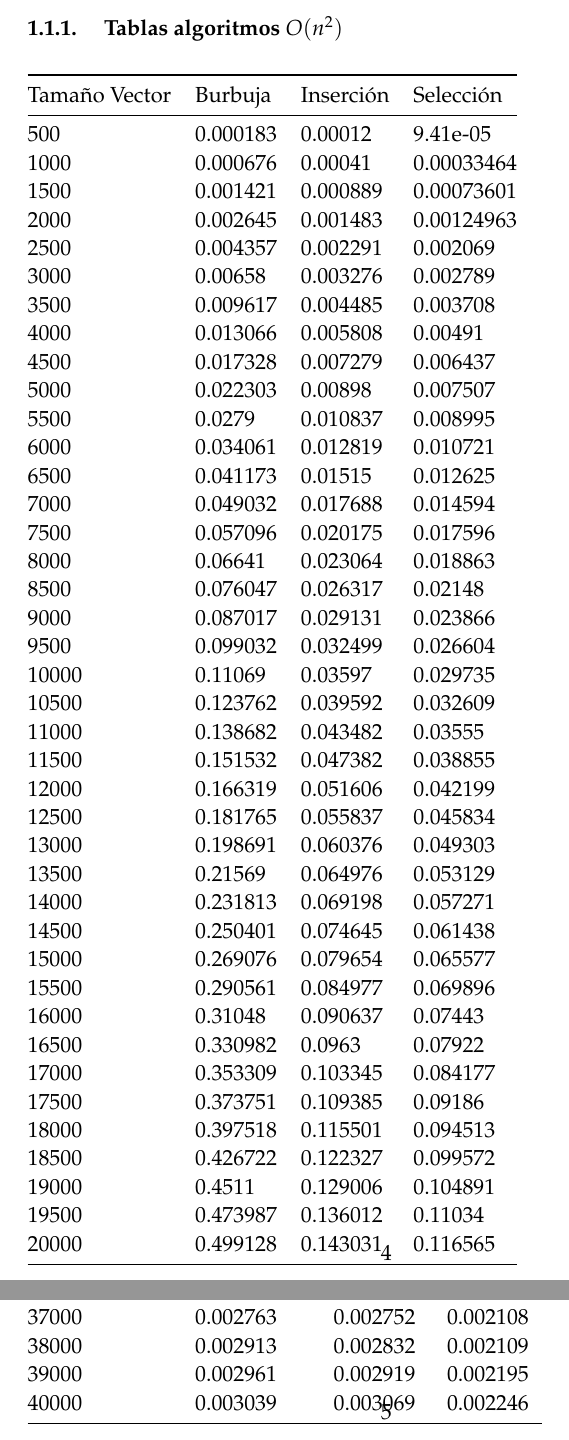
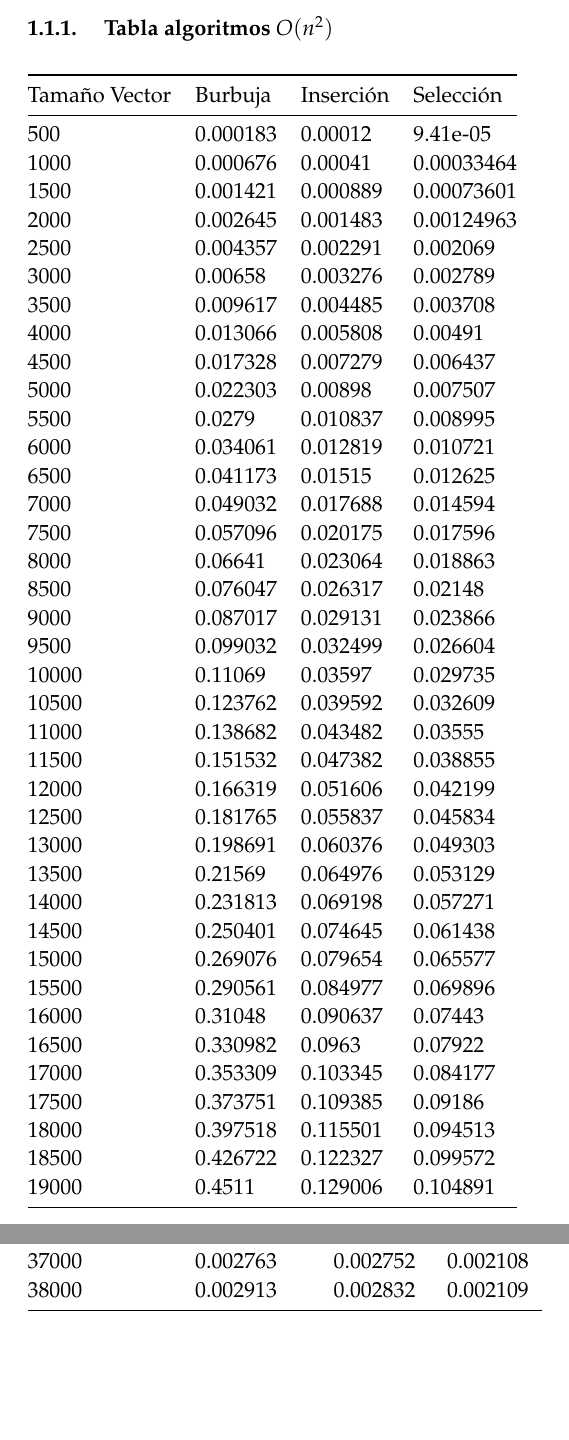
Before and after one commit to pedrobn23/PracticasAlg, a LaTeX document (Practica1/P1Alg.tex): two parts of pages 4 and 5 of 7, joined at a grey line, cut so that both start at the same text, the shorter picture padded with empty space. Compiled offline with pdfLaTeX.

Commit message:
Más cambios al documento

```diff
--- a/Practica1/P1Alg.tex
+++ b/Practica1/P1Alg.tex
@@ -165,9 +165,9 @@ En la siguiente tabla se muestra el tamaño de los datos de entrada en cada iter
 \end{tabular}
 
 \subsection{Tablas de las ejecuciones}
-Tras realizas las ejecuciones de los distintos algoritmos, los hemos agrupado por órdenes de eficiencia y hemos escrito tablas con ellos. Escribiremos  las tablas recortadas y generadas por el computador de tipo $A$, para no ocupar todo el documento con las tablas. Estas tablas podrán ser consultadas en una carpeta incluída en el proyecto.
+A continuación se presentan los datos resultantes de ejecutar los distintos algoritmos, agrupados por clases de eficiencia. Escribiremos  las tablas generadas por el computador de tipo $A$, si bien incompletas, para no ocupar todo el documento con ellas. Estas tablas podrán ser consultadas en una carpeta incluída en el proyecto.
 
-\subsubsection{ Tablas algoritmos $O(n^2)$}
+\subsubsection{ Tabla algoritmos $O(n^2)$}
 \begin{tabular}{@{}llll@{}}
 \toprule
 Tamaño Vector & Burbuja  & Inserción & Selección  \\ \midrule
@@ -211,8 +211,8 @@ Tamaño Vector & Burbuja  & Inserción & Selección  \\ \midrule
 18000         & 0.397518 & 0.115501  & 0.094513   \\
 18500         & 0.426722 & 0.122327  & 0.099572   \\
 19000         & 0.4511   & 0.129006  & 0.104891   \\
-19500         & 0.473987 & 0.136012  & 0.11034    \\
-20000         & 0.499128 & 0.143031  & 0.116565   \\
+%19500         & 0.473987 & 0.136012  & 0.11034    \\
+%20000         & 0.499128 & 0.143031  & 0.116565   \\
 \bottomrule
 \end{tabular}
 
@@ -258,9 +258,9 @@ Tamaño Vector & Mergesort   & Heapsort & Quicksort \\ \midrule
 35000         & 0.002595    & 0.002641 & 0.001948  \\
 36000         & 0.002639    & 0.002733 & 0.002045  \\
 37000         & 0.002763    & 0.002752 & 0.002108  \\
-38000         & 0.002913    & 0.002832 & 0.002109  \\
-39000         & 0.002961    & 0.002919 & 0.002195  \\
-40000         & 0.003039    & 0.003069 & 0.002246  \\\bottomrule
+38000         & 0.002913    & 0.002832 & 0.002109  \\ \bottomrule
+%39000         & 0.002961    & 0.002919 & 0.002195  \\
+%40000         & 0.003039    & 0.003069 & 0.002246  \\\bottomrule
 \end{tabular}
 
 
```
Also changed, not shown: Practica1/P1Alg.tex (2 more changed lines).
